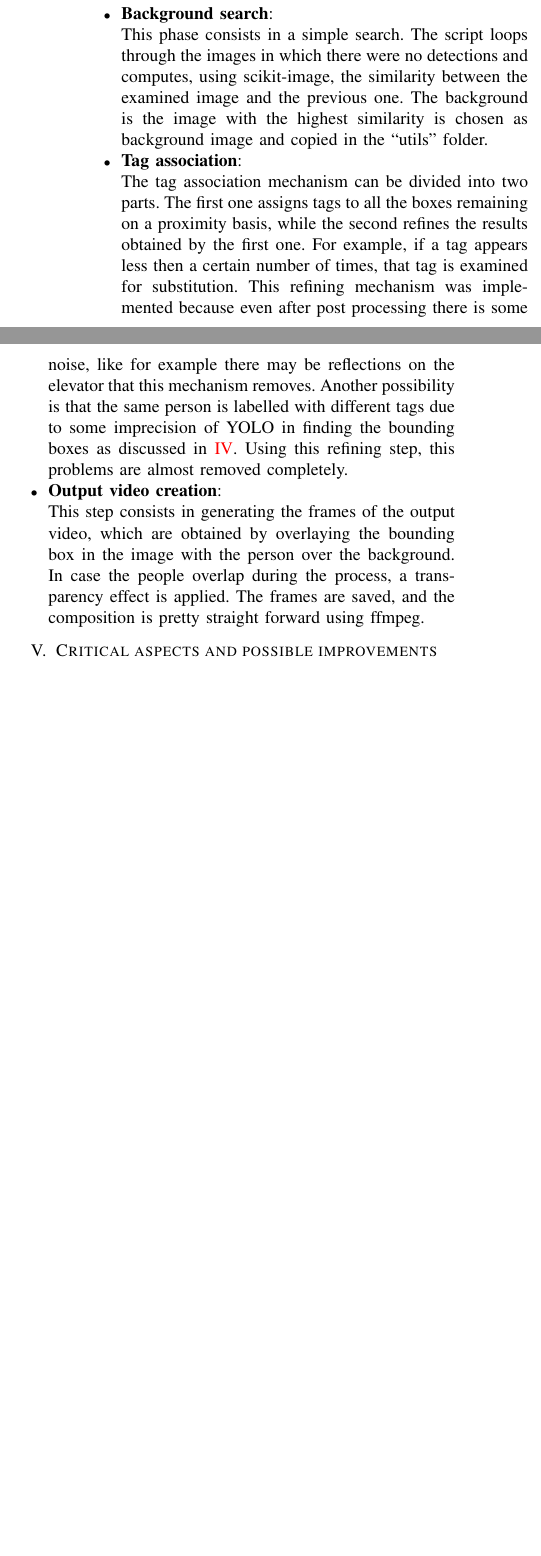
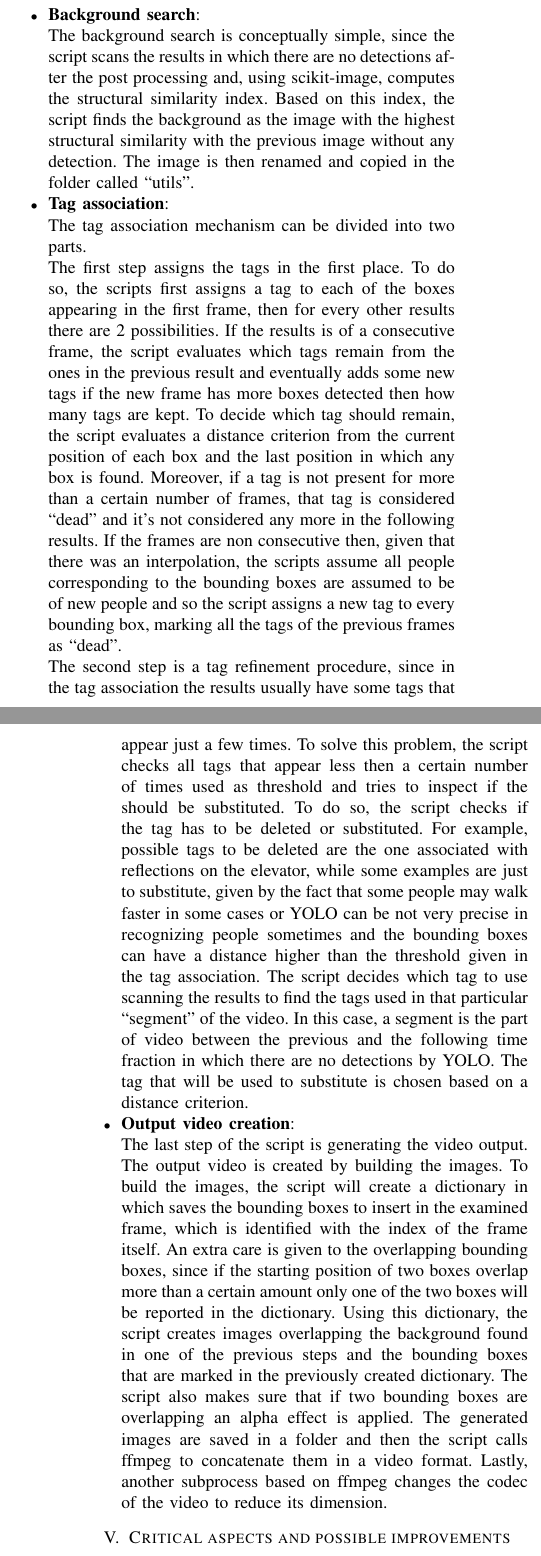
Before and after one commit to Neskelogth/Video_synopsis, a LaTeX paper (report/report.tex): two parts of the columns of page 2 of 2 before the commit and two parts of the columns of pages 2 and 3 of 4 after it, joined at a grey line, cut so that both start at the same text, the shorter picture padded with empty space. Compiled offline with pdfLaTeX; a missing font is replaced by an installed copy or a similar font; a LaTeX package or settings file that is missing is left out.

Commit message:
Resubmission of report

```diff
--- a/report/report.tex
+++ b/report/report.tex
@@ -6,6 +6,7 @@
 \usepackage{xcolour}
 \usepackage[backend=biber, sorting=none]{biblatex}
 \usepackage{url}
+\usepackage{subcaption}
 \usepackage[colorlinks=true, urlcolor=blue, pdfborder={0 0 0}]{hyperref}
 \addbibresource{bibliography.bib}
 \def\BibTeX{{\rm B\kern-.05em{\sc i\kern-.025em b}\kern-.08em
@@ -119 +119,0 @@
-				difficulties in identifying people when they moved from the bottom of the field of view to the top. In this case, in fact, the person
@@ -126,0 +126,3 @@
+				cuts and pastes the frames from the ``frames'' folder into the ``rotated\_frames''. The frames are named in the format \textit{frame\_number\_rotation.png}
+				where number is the progressive number of the frame and rotation is the rotation applied, which can be 0, 90, 180 or 270.\\
+				After rotating every frame, the script uses the subprocess module to analyze all the frames in the ``rotated\_frames'' folder using YOLO.
@@ -132 +135,7 @@
-				is removed. Then, it interpolates boxes if there are no detections less then a certain number of frames.
+				This phase consists in some steps that are listed and explained in the following paragraph.\\
+				First of all the data are retrieved by the database using sqlite and the results are transformed into a list. After that, the script will
+				filter out repeated boxes. To do so, if more than one result have the same index, the one with more boxes is kept.\\
+				After that, there is a step in which the script converts all the coordinates of the bounding boxes, applying some transformation to
+				every box to transform the coordinates of the bounding box and understand in which position the box would be in case the image was not
+				rotated.\\
+				After transforming all the coordinates, the script will delete the bounding boxes that are identified as outliers. A box is identified as outlier
@@ -133,25 +152,39 @@
+				the script saves the results in the database.
 
 			\item \textbf{Background search}:
 
-				This phase consists in a simple search. The script loops through the images in which there were no detections and computes, using scikit-image,
-				the similarity between the examined image and the previous one. The background is the image with the highest similarity is chosen as background
-				image and copied in the ``utils'' folder.
+				The background search is conceptually simple, since the script scans the results in which there are no detections after the post processing and,
+				using scikit-image, computes the structural similarity index. Based on this index, the script finds the background as the image with the highest
+				structural similarity with the previous image without any detection. The image is then renamed and copied in the folder called ``utils''.
 
 			\item \textbf{Tag association}:
 
-				The tag association mechanism can be divided into two parts. The first one assigns tags to all the boxes remaining on a proximity basis, while
-				the second refines the results obtained by the first one. For example, if a tag appears less then a certain number of times, that tag is
-				examined for substitution. This refining mechanism was implemented because even after post processing there is some noise, like for example there
-				may be reflections on the elevator that this mechanism removes. Another possibility is that the same person is labelled with different tags due to
-				some imprecision of YOLO in finding the bounding boxes as discussed in \ref{sec:dpp}. Using this refining step, this problems are almost removed
-				completely.
+				The tag association mechanism can be divided into two parts.\\
+				The first step assigns the tags in the first place. To do so, the scripts first assigns a tag to each of the boxes appearing in the first frame, then
+				for every other results there are 2 possibilities. If the results is of a consecutive frame, the script evaluates which tags
+				remain from the ones in the previous result and eventually adds some new tags if the new frame has more boxes detected then how many tags are kept.
+				To decide which tag should remain, the script evaluates a distance criterion from the current position of each box and the last position in which any box is found.
+				Moreover, if a tag is not present for more than a certain number of frames, that tag is considered ``dead'' and it's not considered any more in the following
+				results. If the frames are non consecutive then, given that there was an interpolation, the scripts assume all people corresponding to the bounding boxes are assumed
+				to be of new people and so the script assigns a new tag to every bounding box, marking all the tags of the previous frames as ``dead''.\\
+				The second step is a tag refinement procedure, since in the tag association the results usually have some tags that appear just a few times. To solve this
+				problem, the script checks all tags that appear less then a certain number of times used as threshold and tries to inspect if the should be substituted.
+				To do so, the script checks if the tag has to be deleted or substituted. For example, possible tags to be deleted are the one associated with reflections
+				on the elevator, while some examples are just to substitute, given by the fact that some people may walk faster in some cases or YOLO can be not very precise in
+				recognizing people sometimes and the bounding boxes can have a distance higher than the threshold given in the tag association. The script decides which tag to use
+				scanning the results to find the tags used in that particular ``segment'' of the video. In this case, a segment is the part of video between the previous
+				and the following time fraction in which there are no detections by YOLO. The tag that will be used to substitute is chosen based on a distance criterion.
 
 			\item \textbf{Output video creation}:
 
-				This step consists in generating the frames of the output video, which are obtained by overlaying the bounding box in the image with the person
-				over the background. In case the people overlap during the process, a transparency effect is applied. The frames are saved, and the composition is
-				pretty straight forward using ffmpeg.
-
+				The last step of the script is generating the video output.
+				The output video is created by building the images. To build the images, the script will create a dictionary in which saves the bounding boxes to
+				insert in the examined frame, which is identified with the index of the frame itself. An extra care is given to the overlapping bounding boxes, since
+				if the starting position of two boxes overlap more than a certain amount only one of the two boxes will be reported in the dictionary.
+				Using this dictionary, the script creates images overlapping the background found in one of the previous steps and the bounding boxes that are marked
+				in the previously created dictionary. The script also makes sure that if two bounding boxes are overlapping an alpha effect is applied. The generated images
+				are saved in a folder and then the script calls ffmpeg to concatenate them in a video format. Lastly, another subprocess based on ffmpeg changes the codec
+				of the video to reduce its dimension.
 
 		\end{itemize}
 
@@ -168,4 +201,4 @@
 		stops for less than a certain number of frames, the interpolation mechanism comes into play and interpolates the positions of the person, but that results
 		in an image in which the interpolated bounding box contains nothing since in the original video the person is blocked. Otherwise, if the person stops for a
 		number of frames higher then a certain threshold, the algorithm will treat that bounding box as the bounding box of a person that exited the field
-		of view, and will associate another tag to the next time the person appears in another position in the field of view.\\
+		of view, and will associate another tag to the next time the person appears in another position in the field of view. Moreover, the script may have problems in
@@ -172,6 +219,8 @@
+		are the same. On the contrary, the image on the left is a good example of how the algorithm should work, since all the detections are of different people.\\
 		It's also important to note that the script requires git and ffmpeg being installed and accessible through the system path. It also requires python installed
 		to install the requirements of YOLOv5.
 
+	\newpage
 	\nocite{*}
 	\printbibliography
 
```
Also changed, not shown: code/utils.py (+14 -8 lines), code/main.py (line endings or trailing spaces), report/report.pdf, report/report.tex (56 more changed lines).
